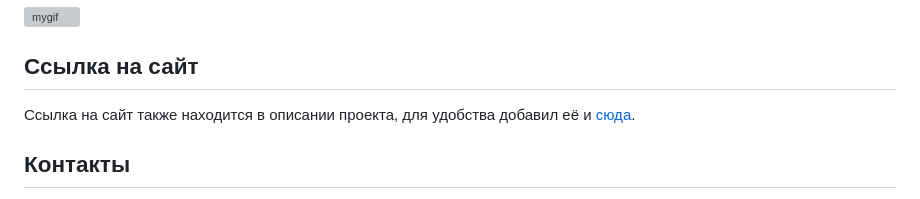
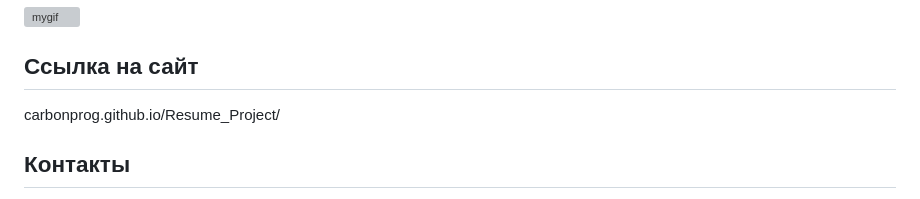
Before and after one commit to CarbonProg/Resume_Project, a Markdown page: README.md, the part around the change. GitHub-like rendering; grey boxes are pictures that could not be loaded.

```diff
--- a/README.md
+++ b/README.md
@@ -32,7 +32,7 @@
 ![mygif](https://media.giphy.com/media/v1.Y2lkPTc5MGI3NjExMWVmYWQyZjE0ZGMwYjI3ZmI1ZWM4MDZhYmJiNjIwOTU2MjgxZDU2MCZlcD12MV9pbnRlcm5hbF9naWZzX2dpZklkJmN0PWc/5YzHSotrSG6A01KsrX/giphy.gif)
 
 ## Ссылка на сайт
-Ссылка на сайт также находится в описании проекта, для удобства добавил её и <a href="carbonprog.github.io/Resume_Project/">сюда</a>.
+carbonprog.github.io/Resume_Project/
 ## Контакты
 - VK : [Максим Назарь](https://vk.com/ravecarbon)
 - [Telegram](https://t.me/Carbon228)
```
